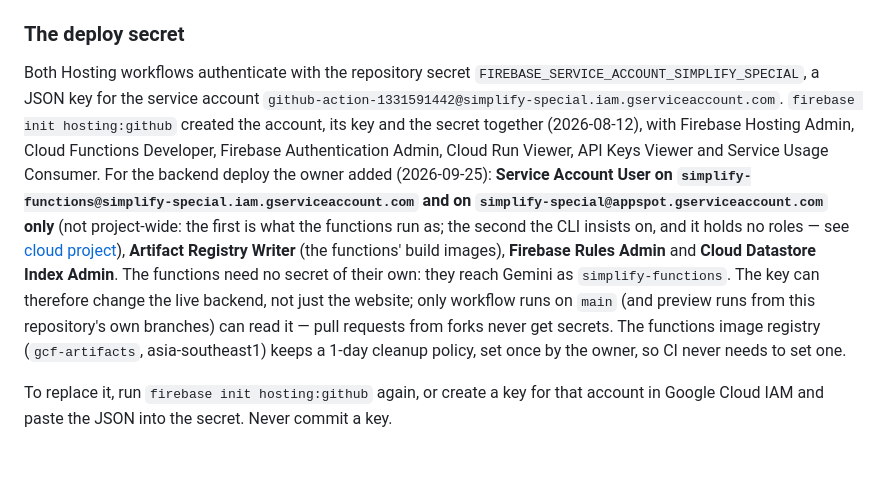
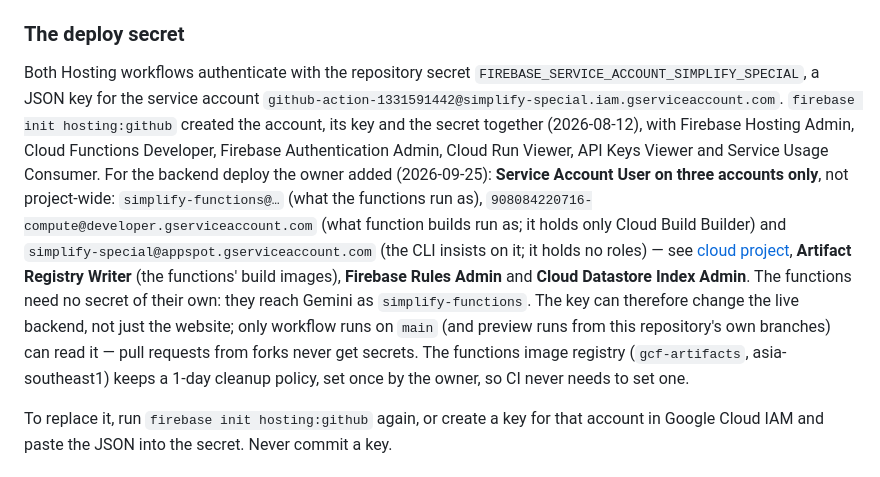
Before and after one commit to ashishawasthi/simplify, a Markdown page: docs/operations/release-and-deploy.md, the part around the change. Drawn GitHub-style.

Commit message:
docs: the function build account holds Cloud Build Builder only, and the deploy key may act as it
The first full CI deploy (2026-09-25) needed actAs on the default
compute account that Cloud Build uses for function builds. Its default
Editor role was swapped for Cloud Build Builder by the owner, so the
deploy key gains build rights only.

```diff
--- a/docs/operations/release-and-deploy.md
+++ b/docs/operations/release-and-deploy.md
@@ -20,7 +20,7 @@ Nothing on `main` goes live unless every test passes on that commit. The backend
 
 ### The deploy secret
 
-Both Hosting workflows authenticate with the repository secret `FIREBASE_SERVICE_ACCOUNT_SIMPLIFY_SPECIAL`, a JSON key for the service account `github-action-1331591442@simplify-special.iam.gserviceaccount.com`. `firebase init hosting:github` created the account, its key and the secret together (2026-08-12), with Firebase Hosting Admin, Cloud Functions Developer, Firebase Authentication Admin, Cloud Run Viewer, API Keys Viewer and Service Usage Consumer. For the backend deploy the owner added (2026-09-25): **Service Account User on `simplify-functions@simplify-special.iam.gserviceaccount.com` and on `simplify-special@appspot.gserviceaccount.com` only** (not project-wide: the first is what the functions run as; the second the CLI insists on, and it holds no roles — see [cloud project](/operations/cloud-project.md#the-functions-service-account)), **Artifact Registry Writer** (the functions' build images), **Firebase Rules Admin** and **Cloud Datastore Index Admin**. The functions need no secret of their own: they reach Gemini as `simplify-functions`. The key can therefore change the live backend, not just the website; only workflow runs on `main` (and preview runs from this repository's own branches) can read it — pull requests from forks never get secrets. The functions image registry (`gcf-artifacts`, asia-southeast1) keeps a 1-day cleanup policy, set once by the owner, so CI never needs to set one.
+Both Hosting workflows authenticate with the repository secret `FIREBASE_SERVICE_ACCOUNT_SIMPLIFY_SPECIAL`, a JSON key for the service account `github-action-1331591442@simplify-special.iam.gserviceaccount.com`. `firebase init hosting:github` created the account, its key and the secret together (2026-08-12), with Firebase Hosting Admin, Cloud Functions Developer, Firebase Authentication Admin, Cloud Run Viewer, API Keys Viewer and Service Usage Consumer. For the backend deploy the owner added (2026-09-25): **Service Account User on three accounts only**, not project-wide: `simplify-functions@…` (what the functions run as), `908084220716-compute@developer.gserviceaccount.com` (what function builds run as; it holds only Cloud Build Builder) and `simplify-special@appspot.gserviceaccount.com` (the CLI insists on it; it holds no roles) — see [cloud project](/operations/cloud-project.md#the-functions-service-account), **Artifact Registry Writer** (the functions' build images), **Firebase Rules Admin** and **Cloud Datastore Index Admin**. The functions need no secret of their own: they reach Gemini as `simplify-functions`. The key can therefore change the live backend, not just the website; only workflow runs on `main` (and preview runs from this repository's own branches) can read it — pull requests from forks never get secrets. The functions image registry (`gcf-artifacts`, asia-southeast1) keeps a 1-day cleanup policy, set once by the owner, so CI never needs to set one.
 
 To replace it, run `firebase init hosting:github` again, or create a key for that account in Google Cloud IAM and paste the JSON into the secret. Never commit a key.
 
```
Also changed, not shown: docs/operations/cloud-project.md (+2 -0 lines).
